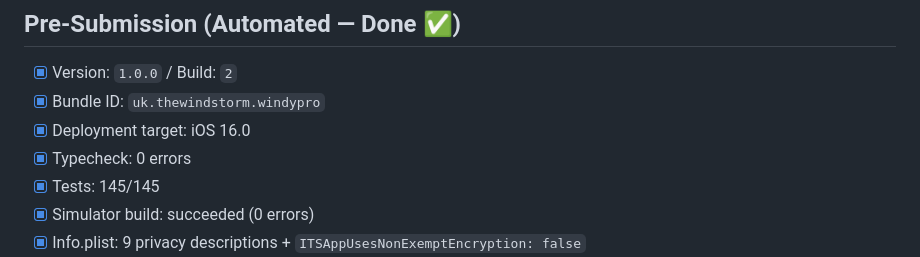
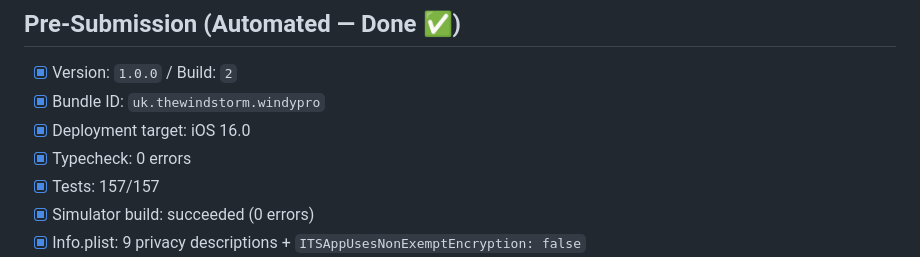
Before and after one commit to sneakyfree/windy-pro-mobile, a Markdown page: RELEASE_CHECKLIST.md, the part around the change. Rendered like a GitHub page.

Commit message:
docs: update RELEASE_CHECKLIST test count to 157/157

```diff
--- a/RELEASE_CHECKLIST.md
+++ b/RELEASE_CHECKLIST.md
@@ -6,7 +6,7 @@
 - [x] Bundle ID: `uk.thewindstorm.windypro`
 - [x] Deployment target: iOS 16.0
 - [x] Typecheck: 0 errors
-- [x] Tests: 145/145
+- [x] Tests: 157/157
 - [x] Simulator build: succeeded (0 errors)
 - [x] Info.plist: 9 privacy descriptions + `ITSAppUsesNonExemptEncryption: false`
 - [x] VoiceOver accessibility: all screens labeled (Record, Translate, Camera, History, Settings, Subscription, Quick-Translate, Tabs)
```
